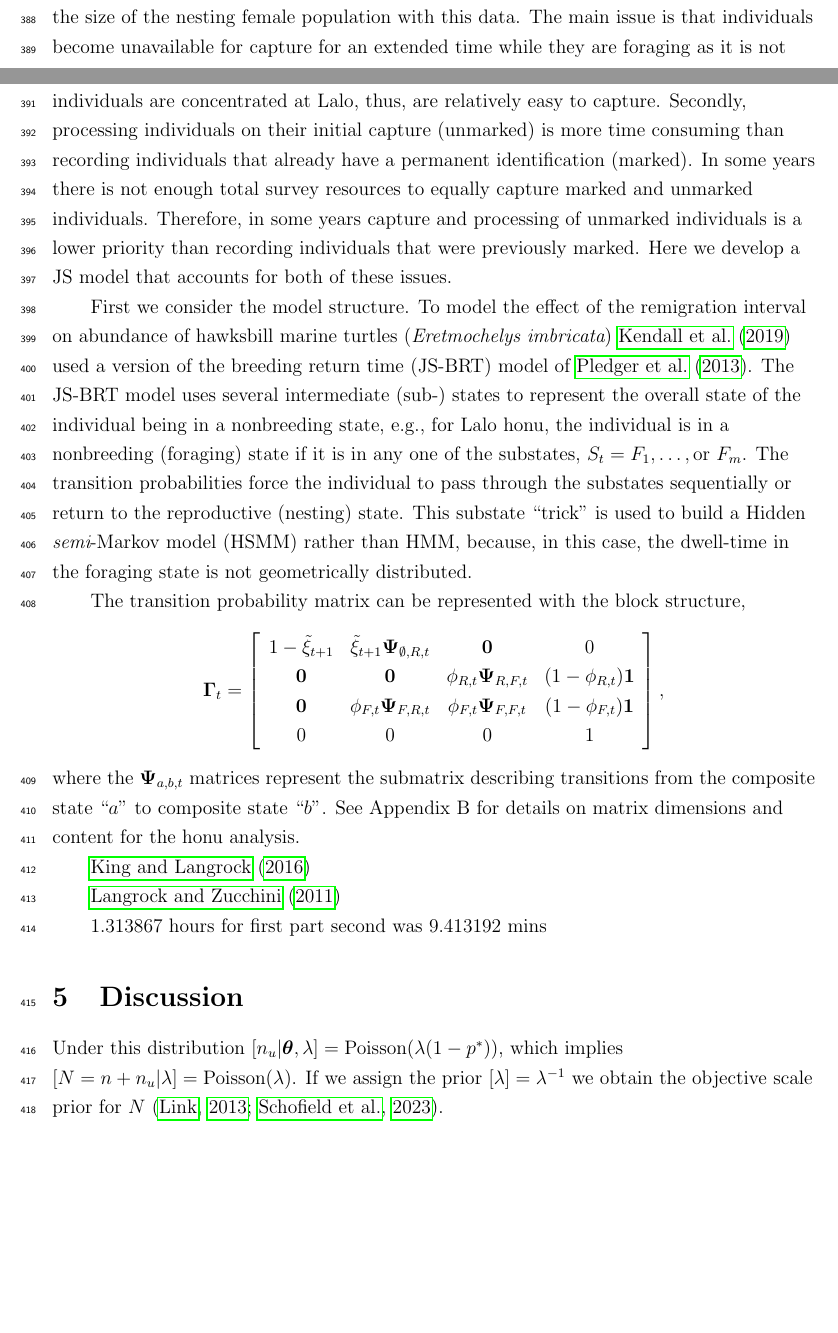
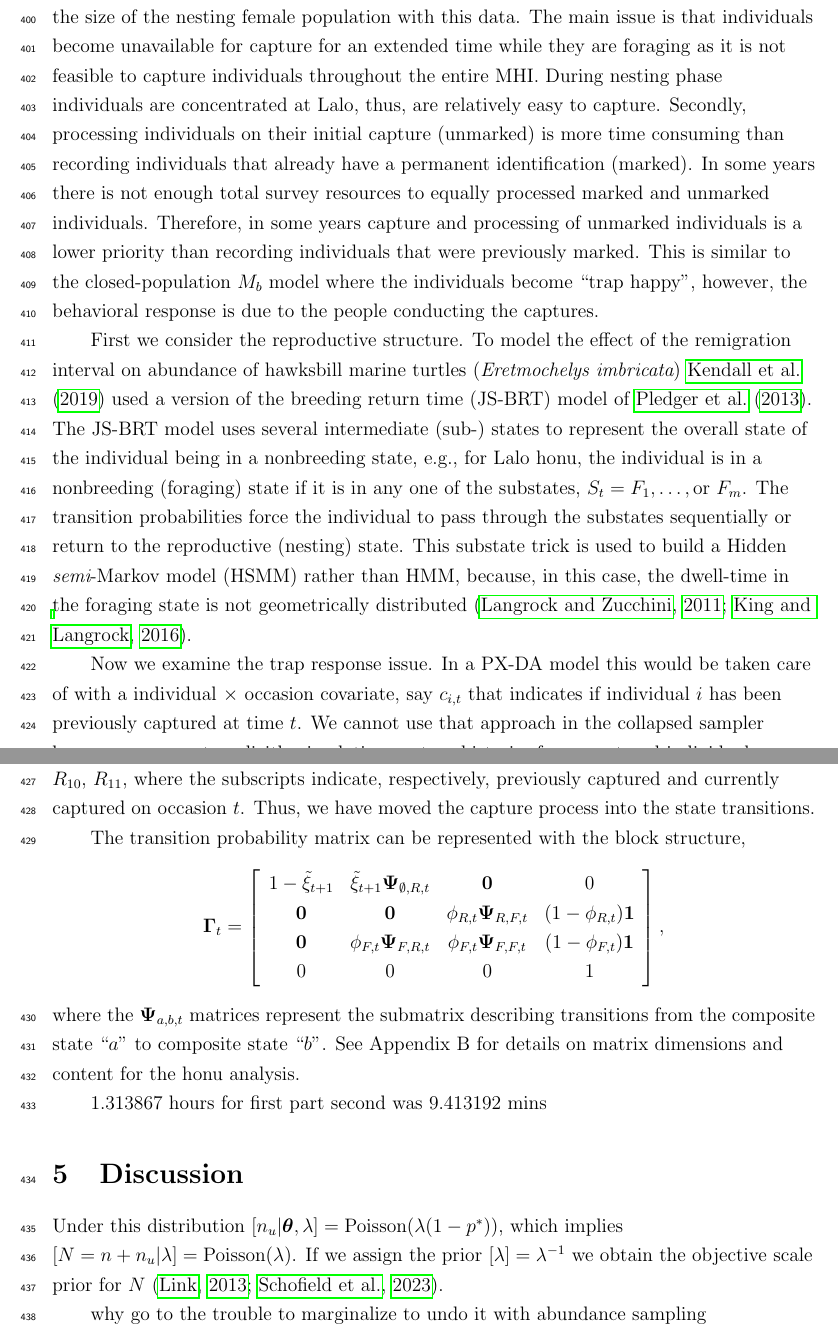
Before and after one commit to dsjohnson/JS_manuscript, a LaTeX document (fix_rank_cr.tex): two parts of pages 15 and 16 of 25 before the commit and two parts of pages 16 and 17 of 25 after it, joined at a grey line, cut so that both start at the same text, the shorter picture padded with empty space. Compiled offline with pdfLaTeX.

Commit message:
Update fix_rank_cr.tex

```diff
--- a/fix_rank_cr.tex
+++ b/fix_rank_cr.tex
@@ -440 +450,2 @@ Here we present an example analysis with a multistate component, abundance of fe
 
+There are two alterations to the traditional JS model that are necessary to estimate the size of the nesting female population with this data. The main issue is that individuals become unavailable for capture for an extended time while they are foraging as it is not feasible to capture individuals throughout the entire MHI. During nesting phase individuals are concentrated at Lalo, thus, are relatively easy to capture. Secondly, processing individuals on their initial capture (unmarked) is more time consuming than recording individuals that already have a permanent identification (marked). In some years there is not enough total survey resources to equally processed marked and unmarked individuals. Therefore, in some years capture and processing of unmarked individuals is a lower priority than recording individuals that were previously marked. This is similar to the closed-population $M_b$ model where the individuals become ``trap happy'', however, the behavioral response is due to the people conducting the captures.
@@ -442,7 +452,7 @@ Over the 44 year study period $n$ = 5,271 females were captured. During the seas
 
-There are two alterations to the traditional JS model that are necessary to estimate the size of the nesting female population with this data. The main issue is that individuals become unavailable for capture for an extended time while they are foraging as it is not feasible to capture individuals throughout the entire MHI. During nesting phase individuals are concentrated at Lalo, thus, are relatively easy to capture. Secondly, processing individuals on their initial capture (unmarked) is more time consuming than recording individuals that already have a permanent identification (marked). In some years there is not enough total survey resources to equally capture marked and unmarked individuals. Therefore, in some years capture and processing of unmarked individuals is a lower priority than recording individuals that were previously marked. Here we develop a JS model that accounts for both of these issues.
+First we consider the reproductive structure. To model the effect of the remigration interval on abundance of hawksbill marine turtles ({\it Eretmochelys imbricata}) \citet{kendall2019multistate} used a version of the breeding return time (JS-BRT) model of \cite{PledgerEtAl2013a}. The JS-BRT model uses several intermediate (sub-) states to represent the overall state of the individual being in a nonbreeding state, e.g., for Lalo honu, the individual is in a nonbreeding (foraging) state if it is in any one of the substates, $S_t = F_1,\dots, \text{or } F_m$. The transition probabilities force the individual to pass through the substates sequentially or return to the reproductive (nesting) state. This substate trick is used to build a Hidden {\it semi}-Markov model (HSMM) rather than HMM, because, in this case, the dwell-time in the foraging state is not geometrically distributed \citep{langrock2011hidden,king2016semi}.
 
-First we consider the model structure. To model the effect of the remigration interval on abundance of hawksbill marine turtles ({\it Eretmochelys imbricata}) \citet{kendall2019multistate} used a version of the breeding return time (JS-BRT) model of \cite{PledgerEtAl2013a}. The JS-BRT model uses several intermediate (sub-) states to represent the overall state of the individual being in a nonbreeding state, e.g., for Lalo honu, the individual is in a nonbreeding (foraging) state if it is in any one of the substates, $S_t = F_1,\dots, \text{or } F_m$. The transition probabilities force the individual to pass through the substates sequentially or return to the reproductive (nesting) state. This substate ``trick'' is used to build a Hidden {\it semi}-Markov model (HSMM) rather than HMM, because, in this case, the dwell-time in the foraging state is not geometrically distributed.
+Now we examine the trap response issue. In a PX-DA model this would be taken care of with a individual $\times$ occasion covariate, say $c_{i,t}$ that indicates if individual $i$ has been previously captured at time $t$. We cannot use that approach in the collapsed sampler because we are not explicitly simulating capture-histories for uncaptured individuals. However, we can use the another set of substates to define our reproductive state: $R_{00}$, $R_{01}$, $R_{10}$, $R_{11}$, where the subscripts indicate, respectively, previously captured and currently captured on occasion $t$. Thus, we have moved the capture process into the state transitions.
 
 
 The transition probability matrix can be represented with the block structure,
@@ -457,9 +467,6 @@ The transition probability matrix can be represented with the block structure,
 \]
 where the $\boldsymbol{\Psi}_{a,b,t}$ matrices represent the submatrix describing transitions from the composite state ``$a$'' to composite state ``$b$''. See Appendix B for details on matrix dimensions and content for the honu analysis.
 
-\cite{king2016semi}
-
-\cite{langrock2011hidden}
 
 
 
```
Also changed, not shown: fix_rank_cr.tex (19 more changed lines).
